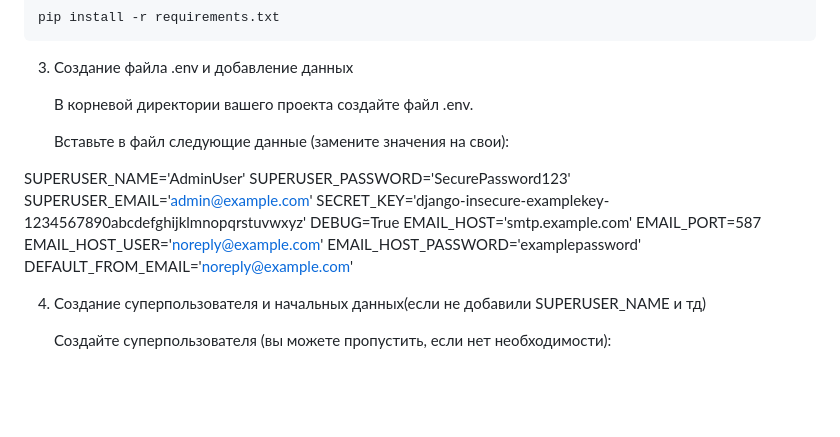
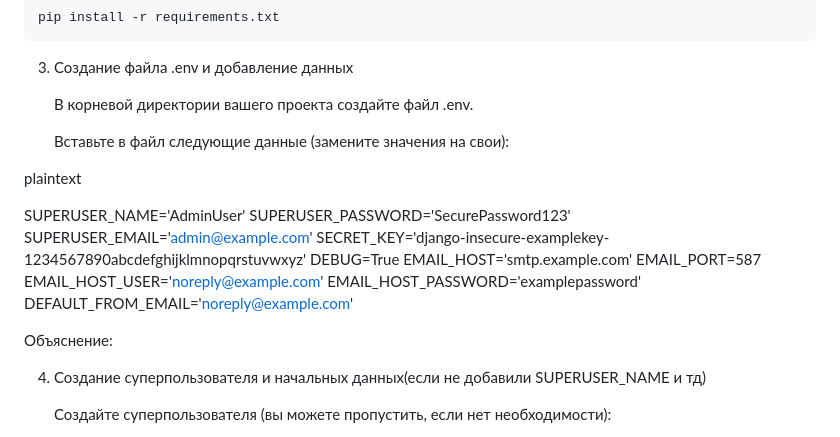
Before and after one commit to Vinsya87/start_catalog, a Markdown page: README.md, the part around the change. GitHub-like rendering; blank space fills up the shorter version.

```diff
--- a/README.md
+++ b/README.md
@@ -60,6 +60,8 @@ python -m pip install --upgrade pip
 
     Вставьте в файл следующие данные (замените значения на свои):
 
+plaintext
+
 SUPERUSER_NAME='AdminUser'
 SUPERUSER_PASSWORD='SecurePassword123'
 SUPERUSER_EMAIL='admin@example.com'
@@ -70,6 +72,8 @@ EMAIL_PORT=587
 EMAIL_HOST_USER='noreply@example.com'
 EMAIL_HOST_PASSWORD='examplepassword'
 DEFAULT_FROM_EMAIL='noreply@example.com'
+
+Объяснение:
 
 
 
```
